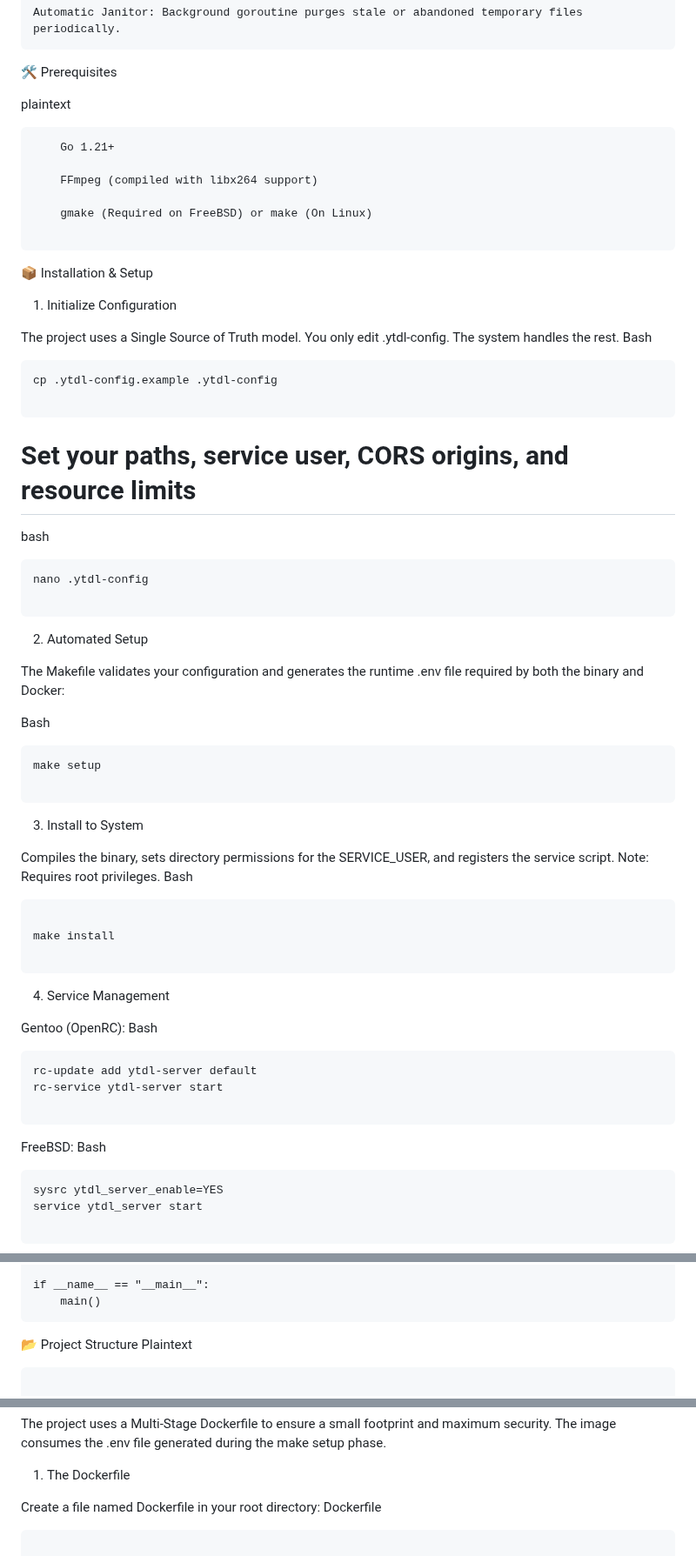
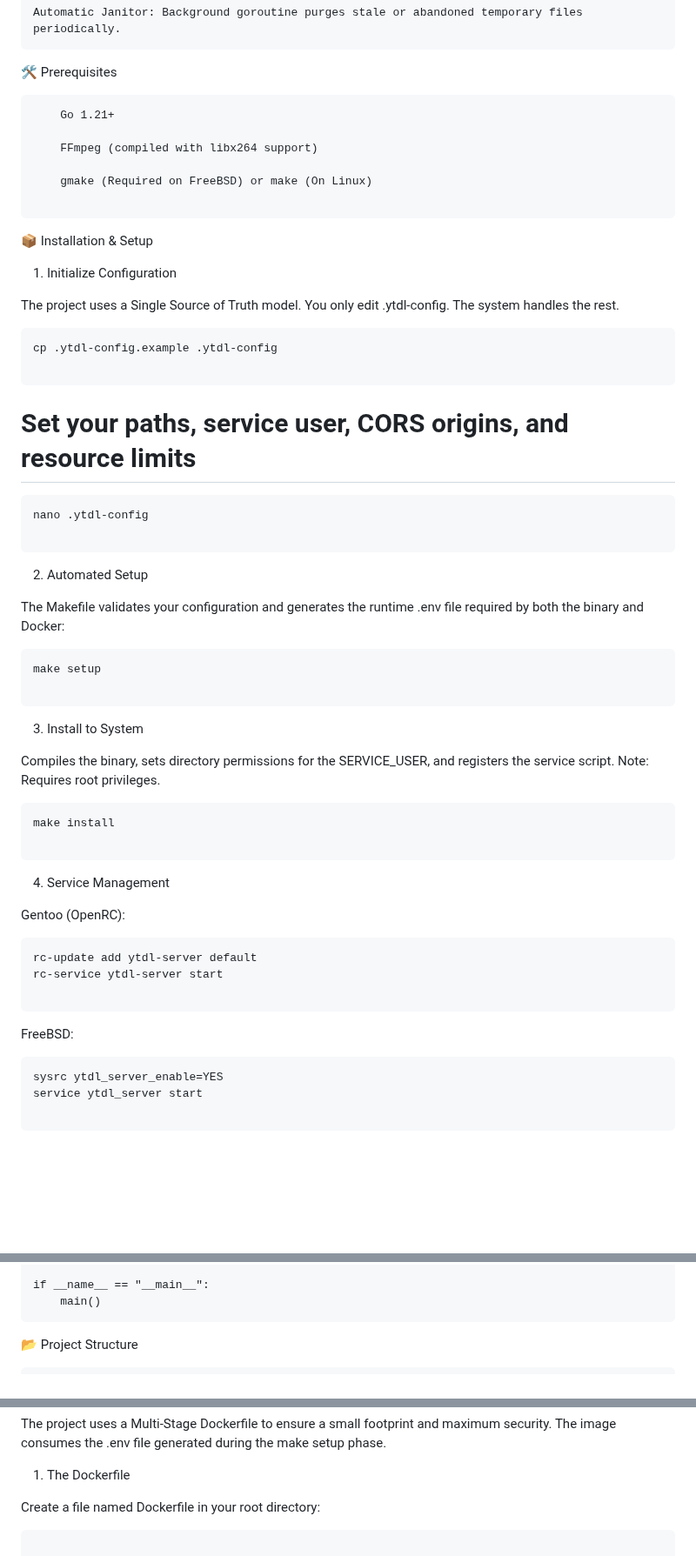
Before and after one commit to Tylefnx/ytdl-server, a Markdown page: README.md, 3 parts joined by grey strips. Shown at 87% size. Drawn GitHub-style; blank space fills up the shorter version.

````diff
--- a/README.md
+++ b/README.md
@@ -15,7 +16,6 @@ A high-performance, concurrent YouTube-to-MP4 processing server written in Go. R
 
 🛠️ Prerequisites
 
-plaintext
 ```
     Go 1.21+
 
@@ -29,7 +29,7 @@ plaintext
 1. Initialize Configuration
 
 The project uses a Single Source of Truth model. You only edit .ytdl-config. The system handles the rest.
-Bash
+
 ```
 cp .ytdl-config.example .ytdl-config
 
@@ -37,7 +37,7 @@ cp .ytdl-config.example .ytdl-config
 
 # Set your paths, service user, CORS origins, and resource limits
 
-bash
+
 ```
 nano .ytdl-config
 
@@ -47,7 +47,6 @@ nano .ytdl-config
 
 The Makefile validates your configuration and generates the runtime .env file required by both the binary and Docker:
 
-Bash
 
 ```
 make setup
@@ -56,23 +55,22 @@ make setup
 3. Install to System
 
 Compiles the binary, sets directory permissions for the SERVICE_USER, and registers the service script. Note: Requires root privileges.
-Bash
+
 ```
-
 make install
 
 ```
 4. Service Management
 
 Gentoo (OpenRC):
-Bash
+
 ```
 rc-update add ytdl-server default
 rc-service ytdl-server start
 
 ```
+
 FreeBSD:
-Bash
 
 ```
 sysrc ytdl_server_enable=YES
@@ -150,9 +148,8 @@ if __name__ == "__main__":
 ```
 
 📂 Project Structure
-Plaintext
+
 ```
-
 .
 ├── cmd/
 │   └── server/
@@ -198,7 +195,6 @@ The project uses a Multi-Stage Dockerfile to ensure a small footprint and maximu
 1. The Dockerfile
 
 Create a file named Dockerfile in your root directory:
-Dockerfile
 
 ```
 
````
Also changed, not shown: other parts of README.md (+11 -5 lines).
